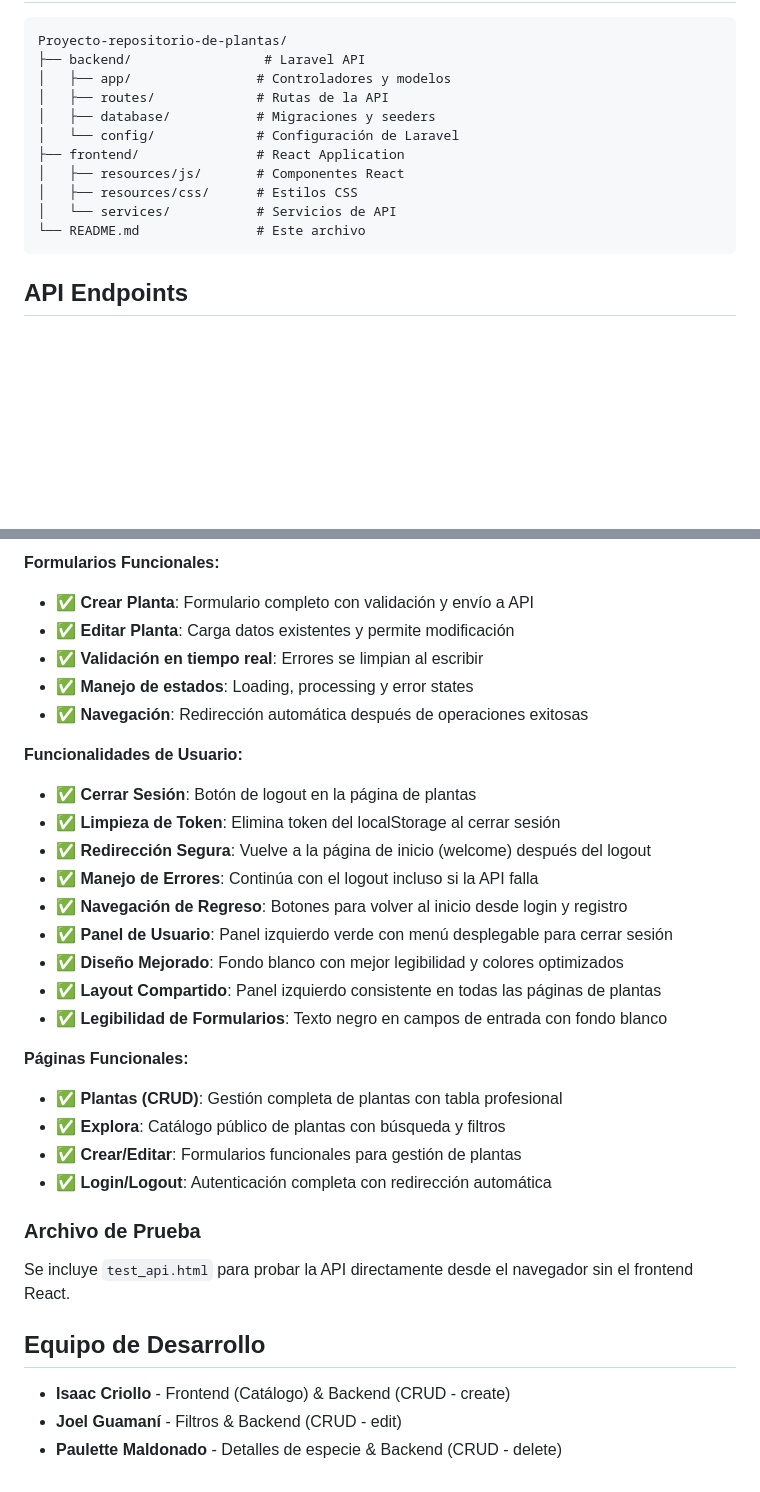
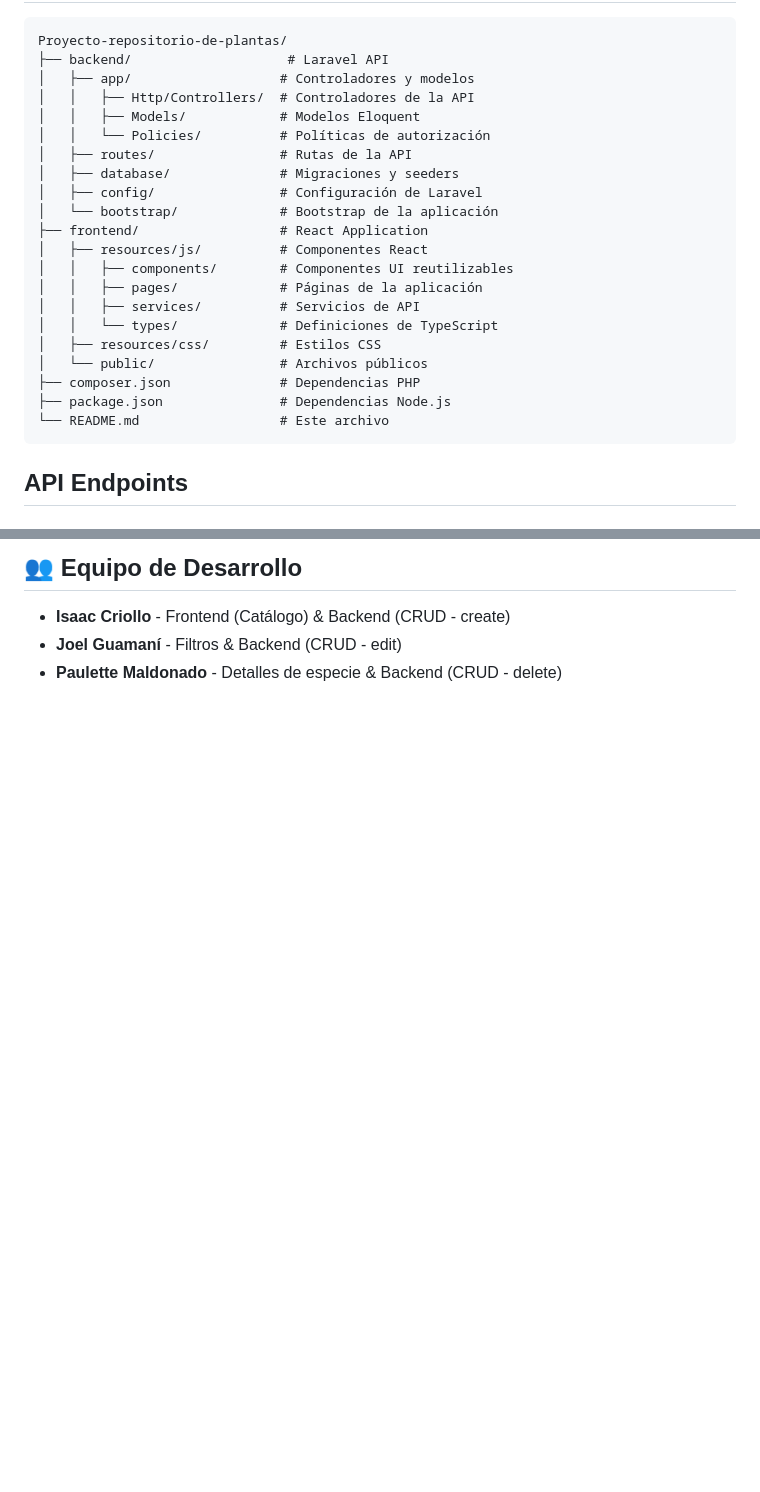
Before and after one commit to paulettemal/Proyecto-repositorio-de-plantas, a Markdown page: README.md, 2 parts joined by grey strips. Rendered like a GitHub page; blank space fills up the shorter version.

````diff
--- a/README.md
+++ b/README.md
@@ -108,18 +119,27 @@ El frontend estará disponible en `http://localhost:3000`
 
 ```
 Proyecto-repositorio-de-plantas/
-├── backend/                 # Laravel API
-│   ├── app/                # Controladores y modelos
-│   ├── routes/             # Rutas de la API
-│   ├── database/           # Migraciones y seeders
-│   └── config/             # Configuración de Laravel
-├── frontend/               # React Application
-│   ├── resources/js/       # Componentes React
-│   ├── resources/css/      # Estilos CSS
-│   └── services/           # Servicios de API
-└── README.md               # Este archivo
+├── backend/                    # Laravel API
+│   ├── app/                   # Controladores y modelos
+│   │   ├── Http/Controllers/  # Controladores de la API
+│   │   ├── Models/            # Modelos Eloquent
+│   │   └── Policies/          # Políticas de autorización
+│   ├── routes/                # Rutas de la API
+│   ├── database/              # Migraciones y seeders
+│   ├── config/                # Configuración de Laravel
+│   └── bootstrap/             # Bootstrap de la aplicación
+├── frontend/                  # React Application
+│   ├── resources/js/          # Componentes React
+│   │   ├── components/        # Componentes UI reutilizables
+│   │   ├── pages/             # Páginas de la aplicación
+│   │   ├── services/          # Servicios de API
+│   │   └── types/             # Definiciones de TypeScript
+│   ├── resources/css/         # Estilos CSS
+│   └── public/                # Archivos públicos
+├── composer.json              # Dependencias PHP
+├── package.json               # Dependencias Node.js
+└── README.md                  # Este archivo
 ```
-
 
 ## API Endpoints
 
@@ -204,31 +208,4 @@ Proyecto-repositorio-de-plantas/
-**Formularios Funcionales:**
-- ✅ **Crear Planta**: Formulario completo con validación y envío a API
-- ✅ **Editar Planta**: Carga datos existentes y permite modificación
-- ✅ **Validación en tiempo real**: Errores se limpian al escribir
-- ✅ **Manejo de estados**: Loading, processing y error states
-- ✅ **Navegación**: Redirección automática después de operaciones exitosas
-
-**Funcionalidades de Usuario:**
-- ✅ **Cerrar Sesión**: Botón de logout en la página de plantas
-- ✅ **Limpieza de Token**: Elimina token del localStorage al cerrar sesión
-- ✅ **Redirección Segura**: Vuelve a la página de inicio (welcome) después del logout
-- ✅ **Manejo de Errores**: Continúa con el logout incluso si la API falla
-- ✅ **Navegación de Regreso**: Botones para volver al inicio desde login y registro
-- ✅ **Panel de Usuario**: Panel izquierdo verde con menú desplegable para cerrar sesión
-- ✅ **Diseño Mejorado**: Fondo blanco con mejor legibilidad y colores optimizados
-- ✅ **Layout Compartido**: Panel izquierdo consistente en todas las páginas de plantas
-- ✅ **Legibilidad de Formularios**: Texto negro en campos de entrada con fondo blanco
-
-**Páginas Funcionales:**
-- ✅ **Plantas (CRUD)**: Gestión completa de plantas con tabla profesional
-- ✅ **Explora**: Catálogo público de plantas con búsqueda y filtros
-- ✅ **Crear/Editar**: Formularios funcionales para gestión de plantas
-- ✅ **Login/Logout**: Autenticación completa con redirección automática
-
-### Archivo de Prueba
-Se incluye `test_api.html` para probar la API directamente desde el navegador sin el frontend React.
-
-## Equipo de Desarrollo
+## 👥 Equipo de Desarrollo
 
 - **Isaac Criollo** - Frontend (Catálogo) & Backend (CRUD - create)
 - **Joel Guamaní** - Filtros & Backend (CRUD - edit)
````
Also changed, not shown: other parts of README.md (+69 -74 lines).
